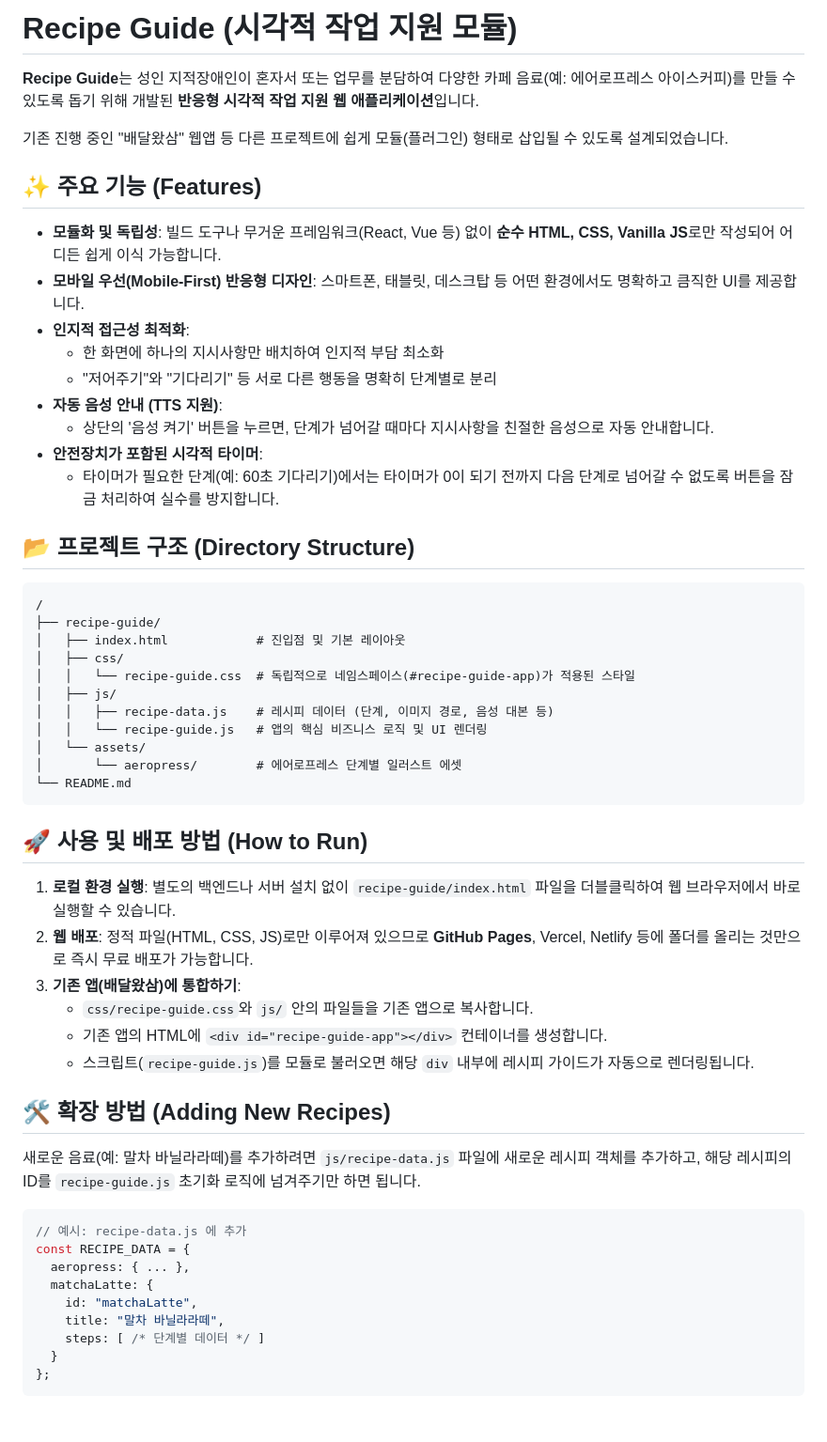
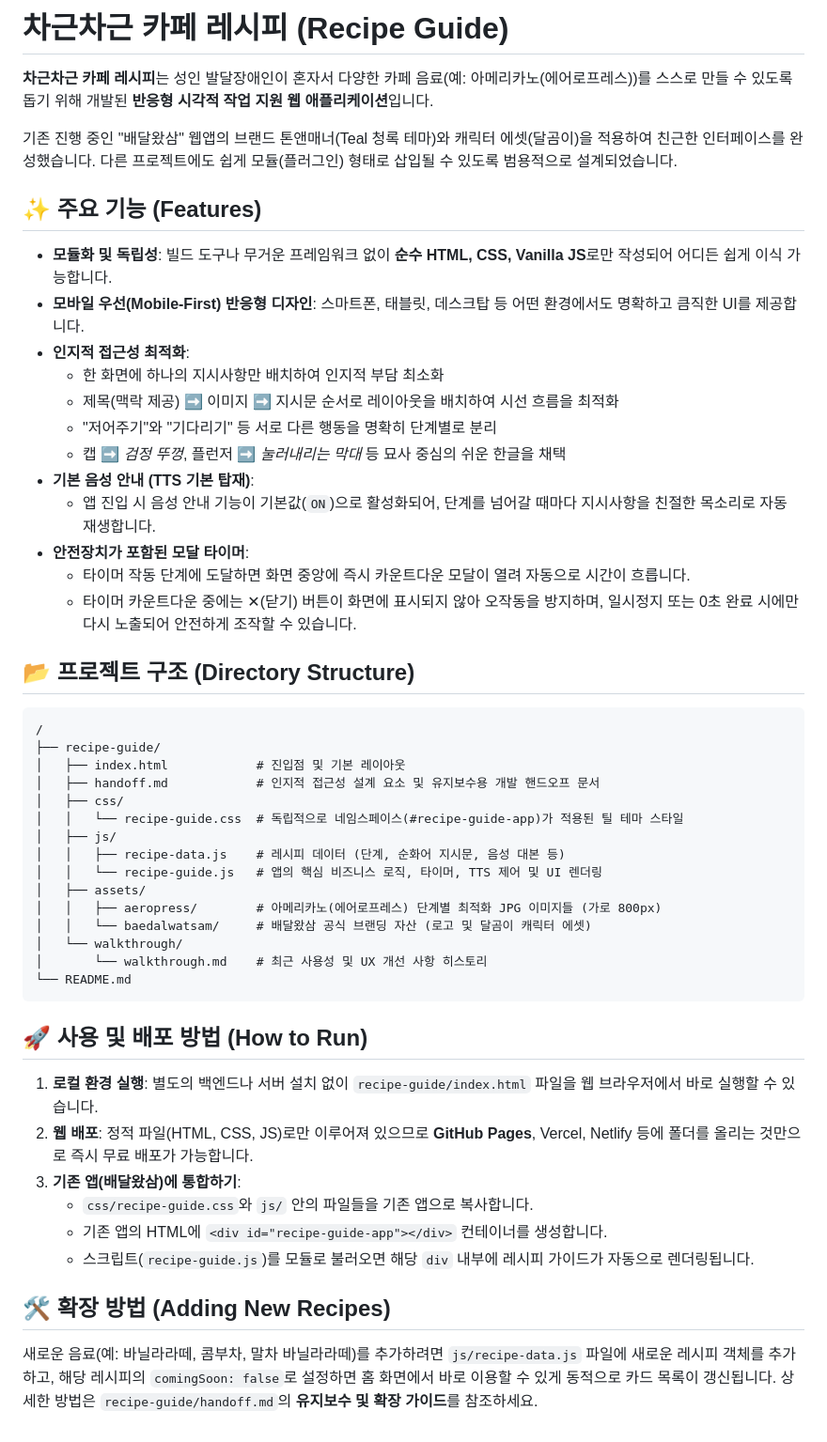
Before and after one commit to cideryman/recipe-guide, a Markdown page: README.md, the part around the change. Shown at 94% size. Rendered like a GitHub page.

Commit message:
Update README.md with new features, naming, and document folder structures

````diff
--- a/README.md
+++ b/README.md
@@ -1,19 +1,22 @@
-# Recipe Guide (시각적 작업 지원 모듈)
+# 차근차근 카페 레시피 (Recipe Guide)
 
-**Recipe Guide**는 성인 지적장애인이 혼자서 또는 업무를 분담하여 다양한 카페 음료(예: 에어로프레스 아이스커피)를 만들 수 있도록 돕기 위해 개발된 **반응형 시각적 작업 지원 웹 애플리케이션**입니다.
+**차근차근 카페 레시피**는 성인 발달장애인이 혼자서 다양한 카페 음료(예: 아메리카노(에어로프레스))를 스스로 만들 수 있도록 돕기 위해 개발된 **반응형 시각적 작업 지원 웹 애플리케이션**입니다.
 
-기존 진행 중인 "배달왔삼" 웹앱 등 다른 프로젝트에 쉽게 모듈(플러그인) 형태로 삽입될 수 있도록 설계되었습니다.
+기존 진행 중인 "배달왔삼" 웹앱의 브랜드 톤앤매너(Teal 청록 테마)와 캐릭터 에셋(달곰이)을 적용하여 친근한 인터페이스를 완성했습니다. 다른 프로젝트에도 쉽게 모듈(플러그인) 형태로 삽입될 수 있도록 범용적으로 설계되었습니다.
 
 ## ✨ 주요 기능 (Features)
-- **모듈화 및 독립성**: 빌드 도구나 무거운 프레임워크(React, Vue 등) 없이 **순수 HTML, CSS, Vanilla JS**로만 작성되어 어디든 쉽게 이식 가능합니다.
+- **모듈화 및 독립성**: 빌드 도구나 무거운 프레임워크 없이 **순수 HTML, CSS, Vanilla JS**로만 작성되어 어디든 쉽게 이식 가능합니다.
 - **모바일 우선(Mobile-First) 반응형 디자인**: 스마트폰, 태블릿, 데스크탑 등 어떤 환경에서도 명확하고 큼직한 UI를 제공합니다.
 - **인지적 접근성 최적화**:
   - 한 화면에 하나의 지시사항만 배치하여 인지적 부담 최소화
+  - 제목(맥락 제공) ➡️ 이미지 ➡️ 지시문 순서로 레이아웃을 배치하여 시선 흐름을 최적화
   - "저어주기"와 "기다리기" 등 서로 다른 행동을 명확히 단계별로 분리
-- **자동 음성 안내 (TTS 지원)**:
-  - 상단의 '음성 켜기' 버튼을 누르면, 단계가 넘어갈 때마다 지시사항을 친절한 음성으로 자동 안내합니다.
-- **안전장치가 포함된 시각적 타이머**:
-  - 타이머가 필요한 단계(예: 60초 기다리기)에서는 타이머가 0이 되기 전까지 다음 단계로 넘어갈 수 없도록 버튼을 잠금 처리하여 실수를 방지합니다.
+  - 캡 ➡️ *검정 뚜껑*, 플런저 ➡️ *눌러내리는 막대* 등 묘사 중심의 쉬운 한글을 채택
+- **기본 음성 안내 (TTS 기본 탑재)**:
+  - 앱 진입 시 음성 안내 기능이 기본값(`ON`)으로 활성화되어, 단계를 넘어갈 때마다 지시사항을 친절한 목소리로 자동 재생합니다.
+- **안전장치가 포함된 모달 타이머**:
+  - 타이머 작동 단계에 도달하면 화면 중앙에 즉시 카운트다운 모달이 열려 자동으로 시간이 흐릅니다.
+  - 타이머 카운트다운 중에는 ✕(닫기) 버튼이 화면에 표시되지 않아 오작동을 방지하며, 일시정지 또는 0초 완료 시에만 다시 노출되어 안전하게 조작할 수 있습니다.
 
 ## 📂 프로젝트 구조 (Directory Structure)
 
@@ -21,19 +24,23 @@
 /
 ├── recipe-guide/
 │   ├── index.html            # 진입점 및 기본 레이아웃
+│   ├── handoff.md            # 인지적 접근성 설계 요소 및 유지보수용 개발 핸드오프 문서
 │   ├── css/
-│   │   └── recipe-guide.css  # 독립적으로 네임스페이스(#recipe-guide-app)가 적용된 스타일
+│   │   └── recipe-guide.css  # 독립적으로 네임스페이스(#recipe-guide-app)가 적용된 틸 테마 스타일
 │   ├── js/
-│   │   ├── recipe-data.js    # 레시피 데이터 (단계, 이미지 경로, 음성 대본 등)
-│   │   └── recipe-guide.js   # 앱의 핵심 비즈니스 로직 및 UI 렌더링
-│   └── assets/
-│       └── aeropress/        # 에어로프레스 단계별 일러스트 에셋
+│   │   ├── recipe-data.js    # 레시피 데이터 (단계, 순화어 지시문, 음성 대본 등)
+│   │   └── recipe-guide.js   # 앱의 핵심 비즈니스 로직, 타이머, TTS 제어 및 UI 렌더링
+│   ├── assets/
+│   │   ├── aeropress/        # 아메리카노(에어로프레스) 단계별 최적화 JPG 이미지들 (가로 800px)
+│   │   └── baedalwatsam/     # 배달왔삼 공식 브랜딩 자산 (로고 및 달곰이 캐릭터 에셋)
+│   └── walkthrough/
+│       └── walkthrough.md    # 최근 사용성 및 UX 개선 사항 히스토리
 └── README.md
 ```
 
 ## 🚀 사용 및 배포 방법 (How to Run)
 
-1. **로컬 환경 실행**: 별도의 백엔드나 서버 설치 없이 `recipe-guide/index.html` 파일을 더블클릭하여 웹 브라우저에서 바로 실행할 수 있습니다.
+1. **로컬 환경 실행**: 별도의 백엔드나 서버 설치 없이 `recipe-guide/index.html` 파일을 웹 브라우저에서 바로 실행할 수 있습니다.
 2. **웹 배포**: 정적 파일(HTML, CSS, JS)로만 이루어져 있으므로 **GitHub Pages**, Vercel, Netlify 등에 폴더를 올리는 것만으로 즉시 무료 배포가 가능합니다.
 3. **기존 앱(배달왔삼)에 통합하기**:
    - `css/recipe-guide.css`와 `js/` 안의 파일들을 기존 앱으로 복사합니다.
@@ -42,16 +49,4 @@
 
 ## 🛠 확장 방법 (Adding New Recipes)
 
-새로운 음료(예: 말차 바닐라라떼)를 추가하려면 `js/recipe-data.js` 파일에 새로운 레시피 객체를 추가하고, 해당 레시피의 ID를 `recipe-guide.js` 초기화 로직에 넘겨주기만 하면 됩니다.
-
-```javascript
-// 예시: recipe-data.js 에 추가
-const RECIPE_DATA = {
-  aeropress: { ... },
-  matchaLatte: {
-    id: "matchaLatte",
-    title: "말차 바닐라라떼",
-    steps: [ /* 단계별 데이터 */ ]
-  }
-};
-```
+새로운 음료(예: 바닐라라떼, 콤부차, 말차 바닐라라떼)를 추가하려면 `js/recipe-data.js` 파일에 새로운 레시피 객체를 추가하고, 해당 레시피의 `comingSoon: false`로 설정하면 홈 화면에서 바로 이용할 수 있게 동적으로 카드 목록이 갱신됩니다. 상세한 방법은 `recipe-guide/handoff.md`의 **유지보수 및 확장 가이드**를 참조하세요.
````
